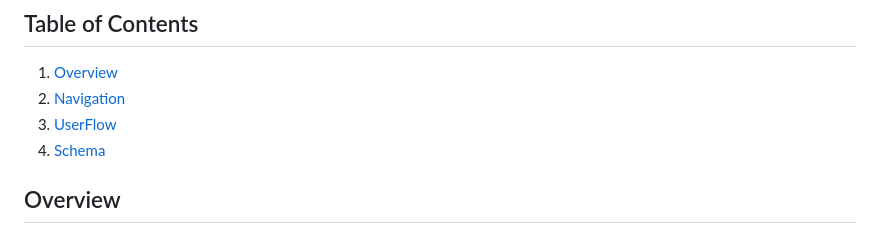
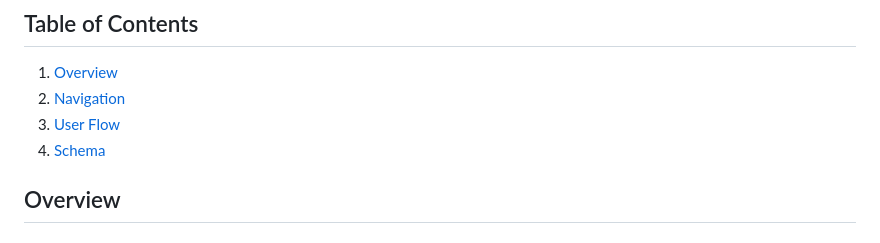
Before and after one commit to sagarprasad63574/Superheros, a Markdown page: README.md, the part around the change. GitHub-like rendering.

```diff
--- a/README.md
+++ b/README.md
@@ -3,7 +3,7 @@
 ## Table of Contents
 1. [Overview](#Overview)
 1. [Navigation](#Navigation)
-1. [UserFlow](#UserFlow)
+1. [User Flow](#UserFlow)
 2. [Schema](#Schema)
 
 ## Overview
```
